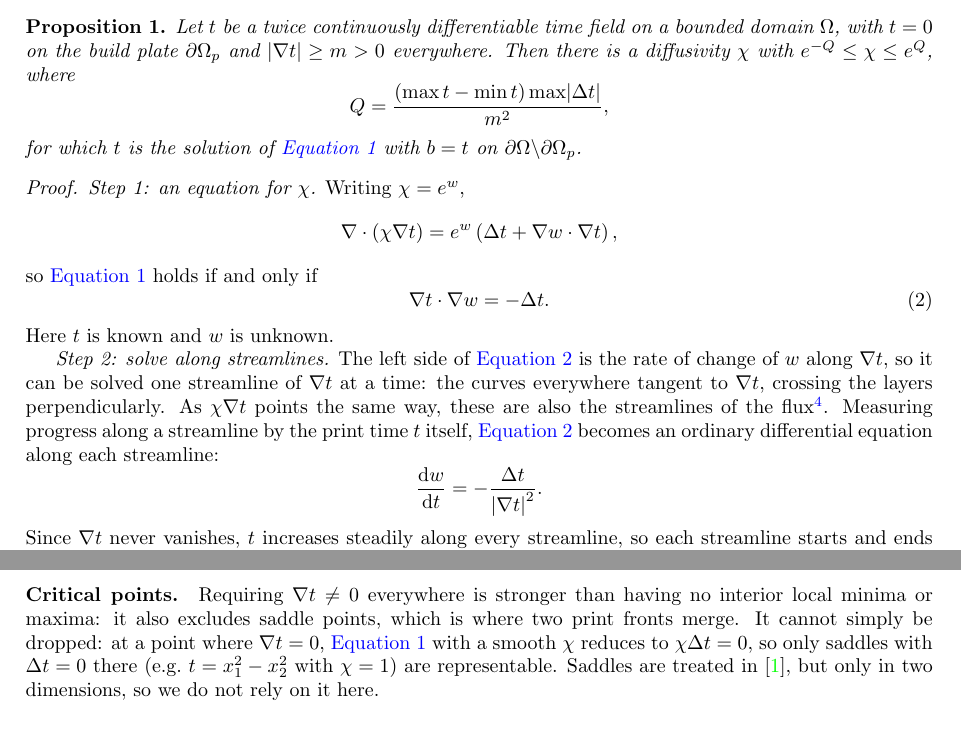
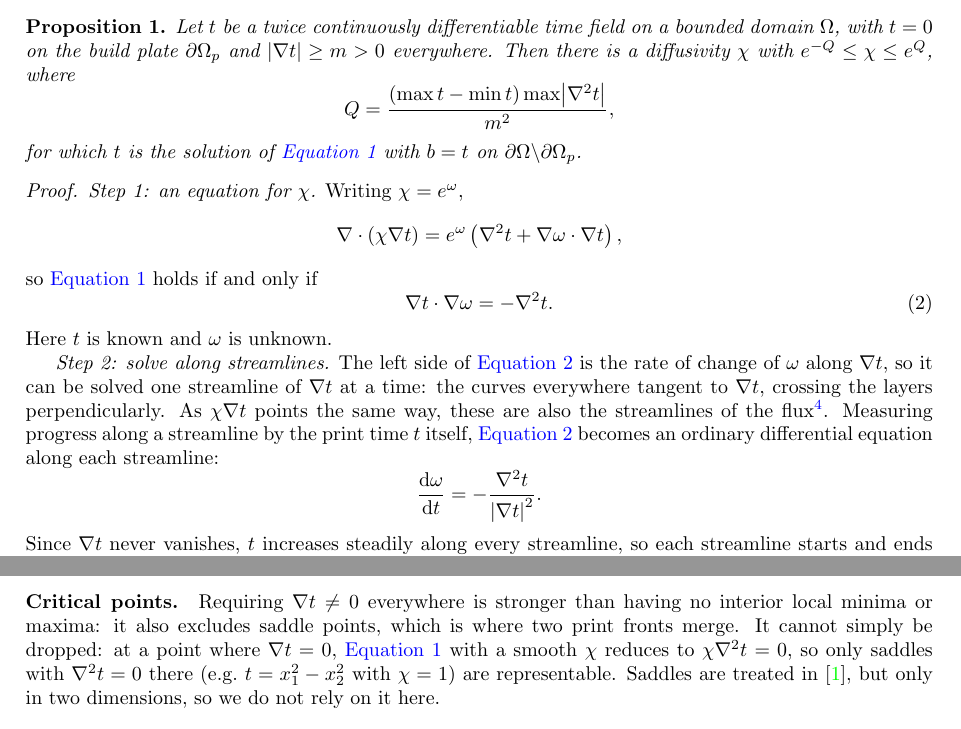
Before and after one commit to jesse-li-agent-projects/spacetime-topology-optimization, a LaTeX document (tex/main.tex): two parts of page 14 of 17, joined at a grey line, cut so that both start at the same text. Compiled offline with pdfLaTeX.

Commit message:
tex: unify notation where symbols were reused
Element index e throughout; arc length ell (s is the shielding term, k
the cooling sharpness); no sigma for the sigmoid (U's variance); in
Appendix A, nabla^2 for the Laplacian (Delta t is a time difference)
and omega for ln chi (w is a weight).

Co-Authored-By: Claude Opus 5.5 <noreply@anthropic.com>
Claude-Session: https://claude.ai/code/session_01NauzxynUNC2MgHZLsjrHyX

```diff
--- a/tex/main.tex
+++ b/tex/main.tex
@@ -484,28 +484,28 @@ The argument follows \cite{richter1981inverse}, who used it to recover a diffusi
     Let $t$ be a twice continuously differentiable time field on a bounded domain $\Omega$, with $t = 0$ on the build plate $\partial\Omega_p$ and $\abs{\nabla t} \geq m > 0$ everywhere.
     Then there is a diffusivity $\chi$ with $e^{-Q} \leq \chi \leq e^{Q}$, where
     \[
-        Q = \frac{\left(\max t - \min t\right) \max \abs{\Delta t}}{m^2},
+        Q = \frac{\left(\max t - \min t\right) \max \abs{\nabla^2 t}}{m^2},
     \]
     for which $t$ is the solution of \autoref{eqn:time_field_laplace} with $b = t$ on $\partial\Omega \backslash \partial\Omega_p$.
 \end{proposition}
 
 \begin{proof}
     \emph{Step 1: an equation for $\chi$.}
-    Writing $\chi = e^{w}$,
+    Writing $\chi = e^{\omega}$,
     \[
-        \nabla \cdot \left(\chi \nabla t\right) = e^{w} \left(\Delta t + \nabla w \cdot \nabla t\right),
+        \nabla \cdot \left(\chi \nabla t\right) = e^{\omega} \left(\nabla^2 t + \nabla \omega \cdot \nabla t\right),
     \]
     so \autoref{eqn:time_field_laplace} holds if and only if
     \begin{equation}
-        \nabla t \cdot \nabla w = -\Delta t.
+        \nabla t \cdot \nabla \omega = -\nabla^2 t.
         \label{eqn:transport}
     \end{equation}
-    Here $t$ is known and $w$ is unknown.
+    Here $t$ is known and $\omega$ is unknown.
 
     \emph{Step 2: solve along streamlines.}
-    The left side of \autoref{eqn:transport} is the rate of change of $w$ along $\nabla t$, so it can be solved one streamline of $\nabla t$ at a time: the curves everywhere tangent to $\nabla t$, crossing the layers perpendicularly. As $\chi \nabla t$ points the same way, these are also the streamlines of the flux\footnote{In the language of partial differential equations, these streamlines are the \emph{characteristics} of \autoref{eqn:transport}.}.
+    The left side of \autoref{eqn:transport} is the rate of change of $\omega$ along $\nabla t$, so it can be solved one streamline of $\nabla t$ at a time: the curves everywhere tangent to $\nabla t$, crossing the layers perpendicularly. As $\chi \nabla t$ points the same way, these are also the streamlines of the flux\footnote{In the language of partial differential equations, these streamlines are the \emph{characteristics} of \autoref{eqn:transport}.}.
     Measuring progress along a streamline by the print time $t$ itself, \autoref{eqn:transport} becomes an ordinary differential equation along each streamline:
     \[
-        \frac{\mathrm{d}w}{\mathrm{d}t} = -\frac{\Delta t}{\abs{\nabla t}^2}.
+        \frac{\mathrm{d}\omega}{\mathrm{d}t} = -\frac{\nabla^2 t}{\abs{\nabla t}^2}.
     \]
     Since $\nabla t$ never vanishes, $t$ increases steadily along every streamline, so each streamline starts and ends on the domain boundary and covers a time range of at most $\max t - \min t$.
@@ -522,7 +522,7 @@ $\chi$ is also not unique: other starting values of $w$ in Step 2, or scaling $\
 
 \paragraph{Critical points.}
 Requiring $\nabla t \neq 0$ everywhere is stronger than having no interior local minima or maxima: it also excludes saddle points, which is where two print fronts merge.
-It cannot simply be dropped: at a point where $\nabla t = 0$, \autoref{eqn:time_field_laplace} with a smooth $\chi$ reduces to $\chi \Delta t = 0$, so only saddles with $\Delta t = 0$ there (e.g.\ $t = x_1^2 - x_2^2$ with $\chi = 1$) are representable.
+It cannot simply be dropped: at a point where $\nabla t = 0$, \autoref{eqn:time_field_laplace} with a smooth $\chi$ reduces to $\chi \nabla^2 t = 0$, so only saddles with $\nabla^2 t = 0$ there (e.g.\ $t = x_1^2 - x_2^2$ with $\chi = 1$) are representable.
 Saddles are treated in \cite{alessandrini1986identification}, but only in two dimensions, so we do not rely on it here.
 
 \paragraph{Range of $\chi$.}
```
Also changed, not shown: tex/main.tex (28 more changed lines).
